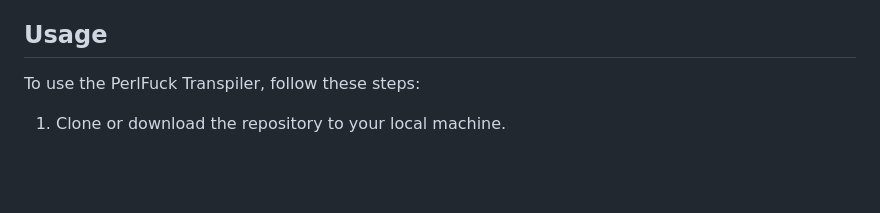
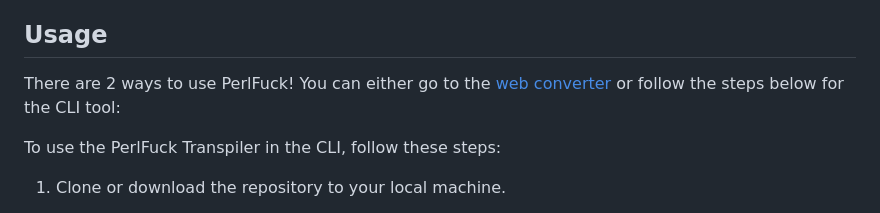
Before and after one commit to Dwarf1er/perlfuck, a Markdown page: README.md, the part around the change. GitHub-like rendering; blank space fills up the shorter version.

```diff
--- a/README.md
+++ b/README.md
@@ -12,7 +12,9 @@ Before using the PerlFuck Transpiler, make sure you have the following prerequis
 
 ## Usage
 
-To use the PerlFuck Transpiler, follow these steps:
+There are 2 ways to use PerlFuck! You can either go to the [web converter](https://antoinepoulin.com/perlfuck) or follow the steps below for the CLI tool:
+
+To use the PerlFuck Transpiler in the CLI, follow these steps:
 
 1. Clone or download the repository to your local machine.
 2. Open a terminal or command prompt and navigate to the directory containing the `perlfuck.pl` script.
```
